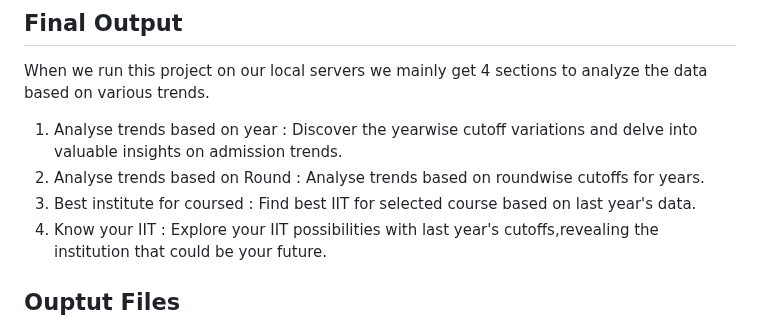
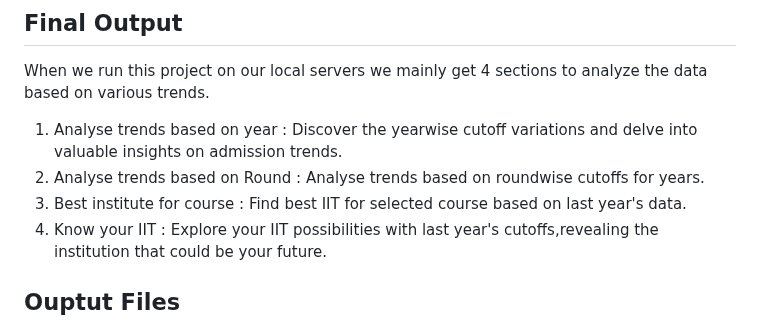
Before and after one commit to rashmi02g/JoSAA-Analysis, a Markdown page: README.md, the part around the change. GitHub-like rendering.

```diff
--- a/README.md
+++ b/README.md
@@ -38,7 +38,7 @@ The cleaned data is stored in a SQLite database. The website's "Insights" page p
 When we run this project on our local servers we mainly get 4 sections to analyze the data based on various trends.
 1) Analyse trends based on year : Discover the yearwise cutoff variations and delve into valuable insights on admission trends.
 2) Analyse trends based on Round : Analyse trends based on roundwise cutoffs for years.
-3) Best institute for coursed : Find best IIT for selected course based on last year's data.
+3) Best institute for course : Find best IIT for selected course based on last year's data.
 4) Know your IIT : Explore your IIT possibilities with last year's cutoffs,revealing the institution that could be your future.
 
 ## Ouptut Files
```
